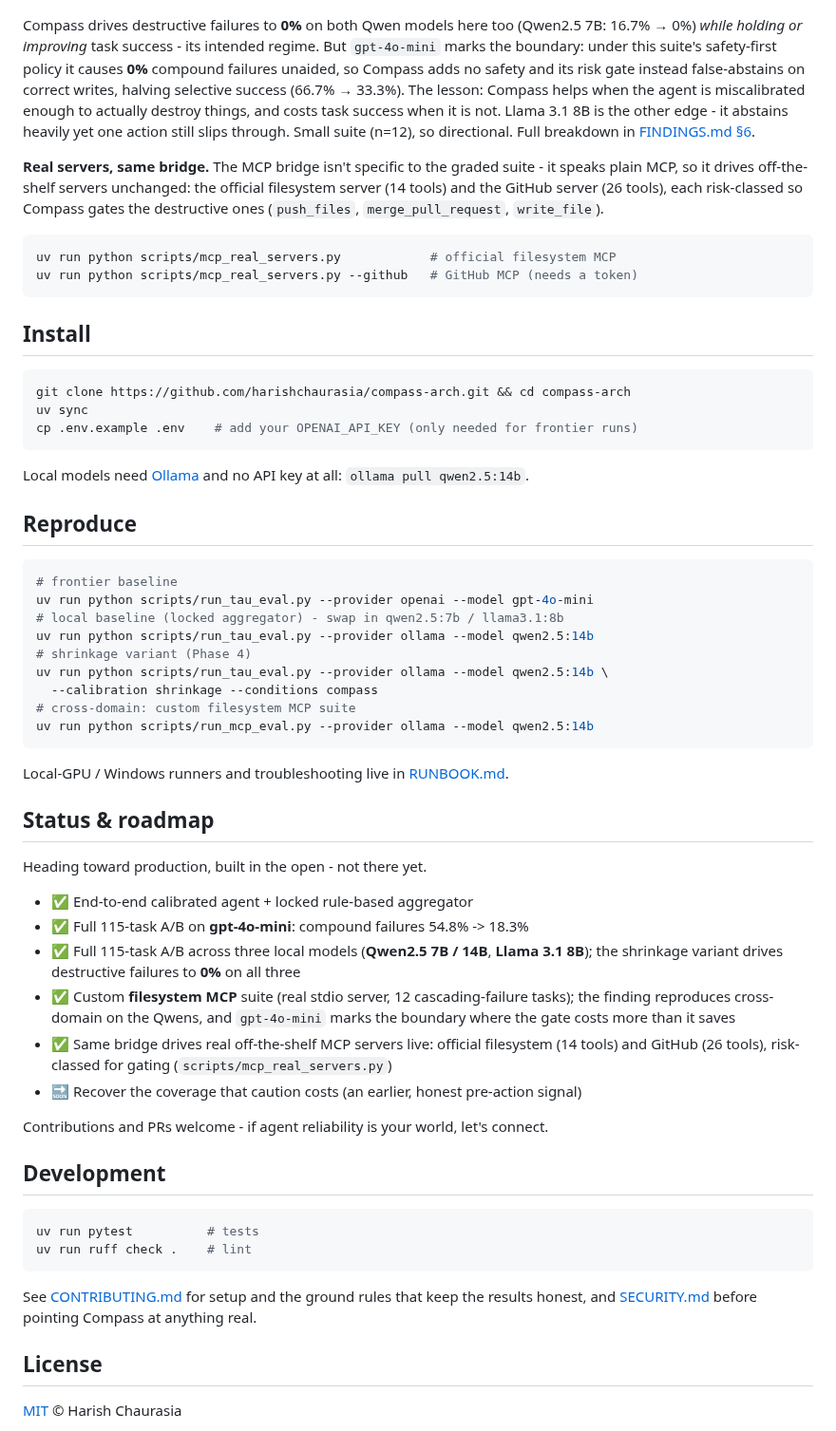
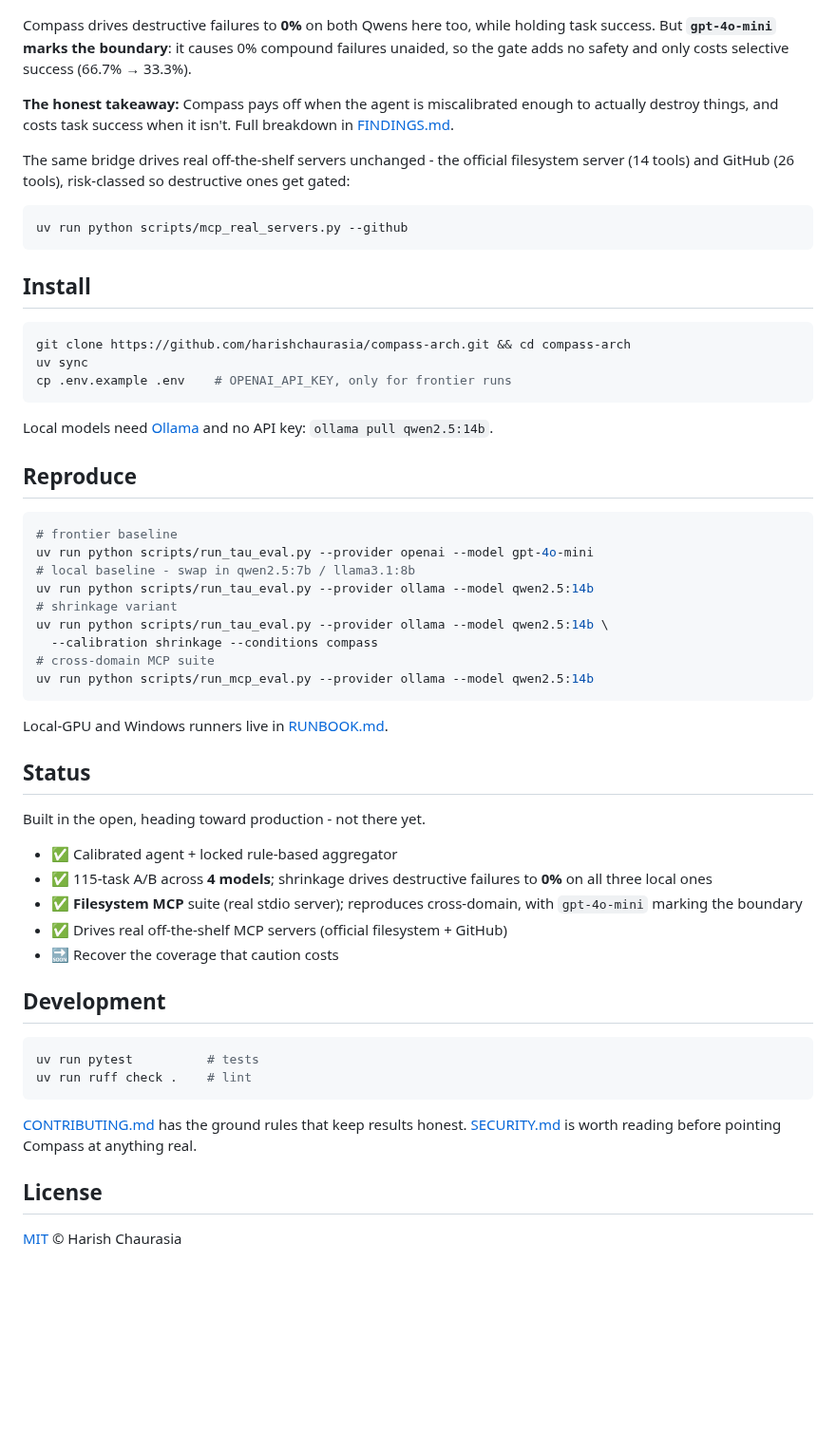
Before and after one commit to harishchaurasia/compass-arch, a Markdown page: README.md, the part around one of its changes. Shown at 95% size. GitHub-like rendering; blank space fills up the shorter version.

````diff
--- a/README.md
+++ b/README.md
@@ -136,24 +115,19 @@ decoy files bait an early misidentification that destroys the *wrong* file.
 
 ![MCP cross-domain](analysis/figures/mcp_compound_failures.png)
 
-Compass drives destructive failures to **0%** on both Qwen models here too (Qwen2.5 7B:
-16.7% → 0%) *while holding or improving* task success - its intended regime. But
-`gpt-4o-mini` marks the boundary: under this suite's safety-first policy it causes **0%**
-compound failures unaided, so Compass adds no safety and its risk gate instead
-false-abstains on correct writes, halving selective success (66.7% → 33.3%). The lesson:
-Compass helps when the agent is miscalibrated enough to actually destroy things, and
-costs task success when it is not. Llama 3.1 8B is the other edge - it abstains heavily
-yet one action still slips through. Small suite (n=12), so directional. Full breakdown in
-[FINDINGS.md §6](FINDINGS.md).
+Compass drives destructive failures to **0%** on both Qwens here too, while holding task
+success. But **`gpt-4o-mini` marks the boundary**: it causes 0% compound failures unaided, so
+the gate adds no safety and only costs selective success (66.7% → 33.3%).
 
-**Real servers, same bridge.** The MCP bridge isn't specific to the graded suite - it speaks
-plain MCP, so it drives off-the-shelf servers unchanged: the official filesystem server
-(14 tools) and the GitHub server (26 tools), each risk-classed so Compass gates the
-destructive ones (`push_files`, `merge_pull_request`, `write_file`).
+**The honest takeaway:** Compass pays off when the agent is miscalibrated enough to actually
+destroy things, and costs task success when it isn't. Full breakdown in
+[FINDINGS.md](FINDINGS.md).
+
+The same bridge drives real off-the-shelf servers unchanged - the official filesystem server
+(14 tools) and GitHub (26 tools), risk-classed so destructive ones get gated:
 
 ```bash
-uv run python scripts/mcp_real_servers.py            # official filesystem MCP
-uv run python scripts/mcp_real_servers.py --github   # GitHub MCP (needs a token)
+uv run python scripts/mcp_real_servers.py --github
 ```
 
 ## Install
@@ -161,44 +135,36 @@ uv run python scripts/mcp_real_servers.py --github   # GitHub MCP (needs a token
 ```bash
 git clone https://github.com/harishchaurasia/compass-arch.git && cd compass-arch
 uv sync
-cp .env.example .env    # add your OPENAI_API_KEY (only needed for frontier runs)
+cp .env.example .env    # OPENAI_API_KEY, only for frontier runs
 ```
 
-Local models need [Ollama](https://ollama.com/download) and no API key at all:
-`ollama pull qwen2.5:14b`.
+Local models need [Ollama](https://ollama.com/download) and no API key: `ollama pull qwen2.5:14b`.
 
 ## Reproduce
 
 ```bash
 # frontier baseline
 uv run python scripts/run_tau_eval.py --provider openai --model gpt-4o-mini
-# local baseline (locked aggregator) - swap in qwen2.5:7b / llama3.1:8b
+# local baseline - swap in qwen2.5:7b / llama3.1:8b
 uv run python scripts/run_tau_eval.py --provider ollama --model qwen2.5:14b
-# shrinkage variant (Phase 4)
+# shrinkage variant
 uv run python scripts/run_tau_eval.py --provider ollama --model qwen2.5:14b \
   --calibration shrinkage --conditions compass
-# cross-domain: custom filesystem MCP suite
+# cross-domain MCP suite
 uv run python scripts/run_mcp_eval.py --provider ollama --model qwen2.5:14b
 ```
 
-Local-GPU / Windows runners and troubleshooting live in [RUNBOOK.md](RUNBOOK.md).
+Local-GPU and Windows runners live in [RUNBOOK.md](RUNBOOK.md).
 
-## Status & roadmap
+## Status
 
-Heading toward production, built in the open - not there yet.
+Built in the open, heading toward production - not there yet.
 
-- ✅ End-to-end calibrated agent + locked rule-based aggregator
-- ✅ Full 115-task A/B on **gpt-4o-mini**: compound failures 54.8% -> 18.3%
-- ✅ Full 115-task A/B across three local models (**Qwen2.5 7B / 14B**, **Llama 3.1 8B**);
-  the shrinkage variant drives destructive failures to **0%** on all three
-- ✅ Custom **filesystem MCP** suite (real stdio server, 12 cascading-failure tasks); the
-  finding reproduces cross-domain on the Qwens, and `gpt-4o-mini` marks the boundary where
-  the gate costs more than it saves
-- ✅ Same bridge drives real off-the-shelf MCP servers live: official filesystem (14 tools)
-  and GitHub (26 tools), risk-classed for gating (`scripts/mcp_real_servers.py`)
-- 🔜 Recover the coverage that caution costs (an earlier, honest pre-action signal)
-
-Contributions and PRs welcome - if agent reliability is your world, let's connect.
+- ✅ Calibrated agent + locked rule-based aggregator
+- ✅ 115-task A/B across **4 models**; shrinkage drives destructive failures to **0%** on all three local ones
+- ✅ **Filesystem MCP** suite (real stdio server); reproduces cross-domain, with `gpt-4o-mini` marking the boundary
+- ✅ Drives real off-the-shelf MCP servers (official filesystem + GitHub)
+- 🔜 Recover the coverage that caution costs
 
 ## Development
 
@@ -207,8 +173,8 @@ uv run pytest          # tests
 uv run ruff check .    # lint
 ```
 
-See [CONTRIBUTING.md](CONTRIBUTING.md) for setup and the ground rules that keep the
-results honest, and [SECURITY.md](SECURITY.md) before pointing Compass at anything real.
+[CONTRIBUTING.md](CONTRIBUTING.md) has the ground rules that keep results honest.
+[SECURITY.md](SECURITY.md) is worth reading before pointing Compass at anything real.
 
 ## License
 
````
Also changed, not shown: other parts of README.md (+48 -69 lines), assets/banner.png (deleted), assets/logo.png (added), 2 other files.
